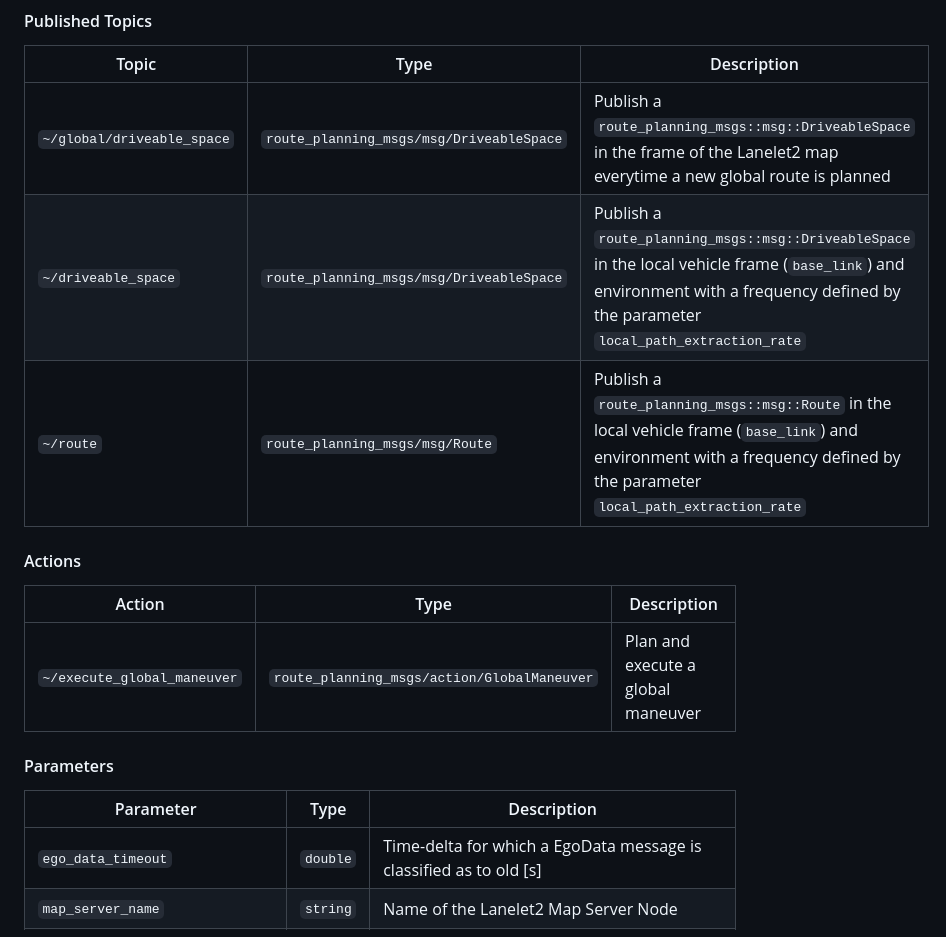
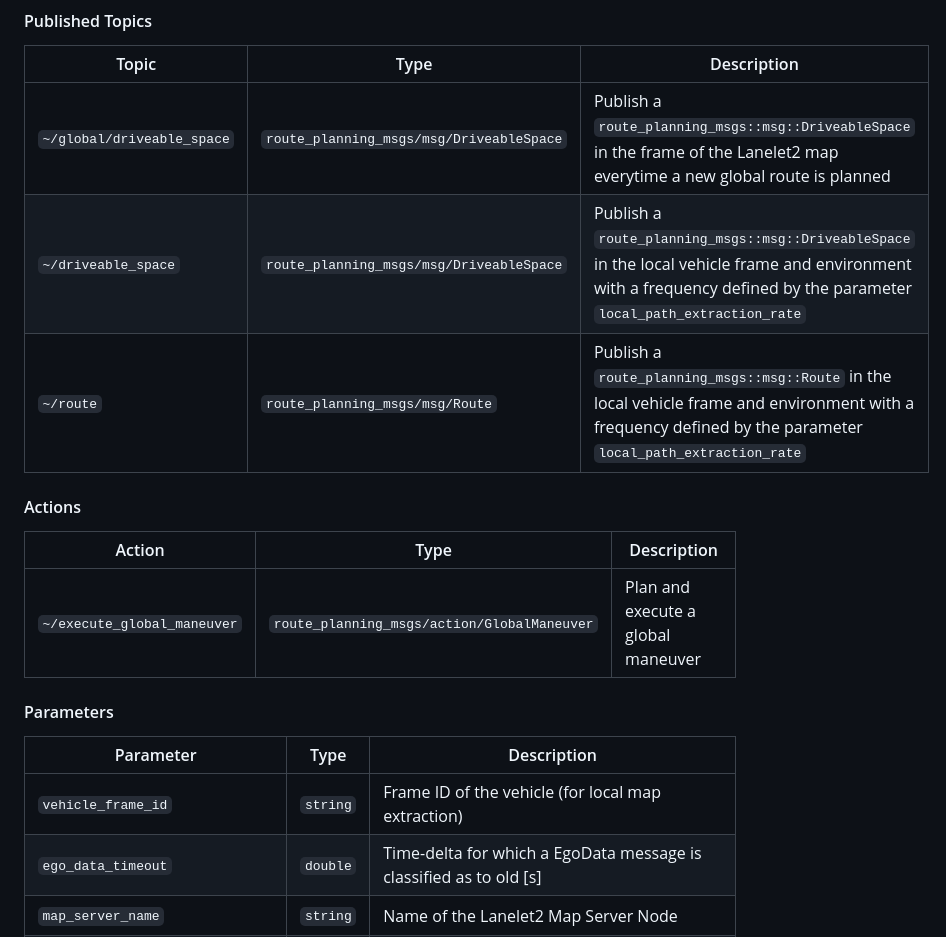
Before and after one commit to openads-project/lanelet2_route_planning, a Markdown page: README.md, the part around the change. GitHub-like rendering.

Commit message:
add vehicle frame id param in readme

```diff
--- a/README.md
+++ b/README.md
@@ -36,8 +36,8 @@ It has the following functionalities:
 | Topic | Type | Description |
 | --- | --- | --- |
 | `~/global/driveable_space` | `route_planning_msgs/msg/DriveableSpace` | Publish a `route_planning_msgs::msg::DriveableSpace` in the frame of the Lanelet2 map everytime a new global route is planned |
-| `~/driveable_space` | `route_planning_msgs/msg/DriveableSpace` | Publish a `route_planning_msgs::msg::DriveableSpace` in the local vehicle frame (`base_link`) and environment with a frequency defined by the parameter `local_path_extraction_rate` |
-| `~/route` | `route_planning_msgs/msg/Route` | Publish a `route_planning_msgs::msg::Route` in the local vehicle frame (`base_link`) and environment with a frequency defined by the parameter `local_path_extraction_rate` |
+| `~/driveable_space` | `route_planning_msgs/msg/DriveableSpace` | Publish a `route_planning_msgs::msg::DriveableSpace` in the local vehicle frame and environment with a frequency defined by the parameter `local_path_extraction_rate` |
+| `~/route` | `route_planning_msgs/msg/Route` | Publish a `route_planning_msgs::msg::Route` in the local vehicle frame and environment with a frequency defined by the parameter `local_path_extraction_rate` |
 
 #### Actions
 
@@ -49,6 +49,7 @@ It has the following functionalities:
 
 | Parameter | Type | Description |
 | --- | --- | --- |
+| `vehicle_frame_id` | `string` | Frame ID of the vehicle (for local map extraction) |
 | `ego_data_timeout` | `double` | Time-delta for which a EgoData message is classified as to old [s] |
 | `map_server_name` | `string` | Name of the Lanelet2 Map Server Node |
 | `route_sample_distance` | `double` | Sample distance of the generated route [m] |
```
